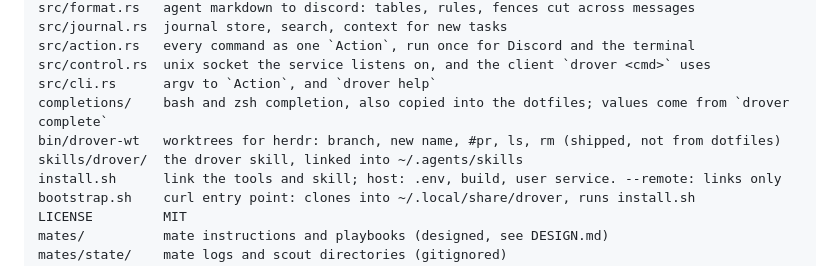
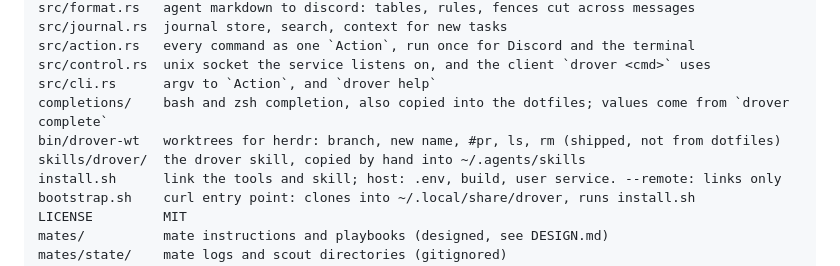
Before and after one commit to theguega/drover, a Markdown page: AGENTS.md, the part around the change. Drawn GitHub-style.

```diff
--- a/AGENTS.md
+++ b/AGENTS.md
@@ -15,7 +15,7 @@ src/control.rs  unix socket the service listens on, and the client `drover <cmd>
 src/cli.rs      argv to `Action`, and `drover help`
 completions/    bash and zsh completion, also copied into the dotfiles; values come from `drover complete`
 bin/drover-wt   worktrees for herdr: branch, new name, #pr, ls, rm (shipped, not from dotfiles)
-skills/drover/  the drover skill, linked into ~/.agents/skills
+skills/drover/  the drover skill, copied by hand into ~/.agents/skills
 install.sh      link the tools and skill; host: .env, build, user service. --remote: links only
 bootstrap.sh    curl entry point: clones into ~/.local/share/drover, runs install.sh
 LICENSE         MIT
```
Also changed, not shown: README.md (+3 -3 lines).
